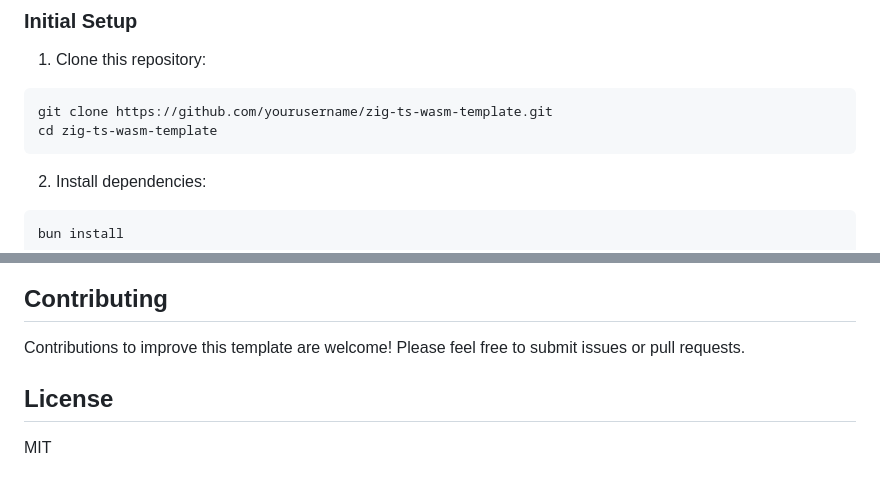
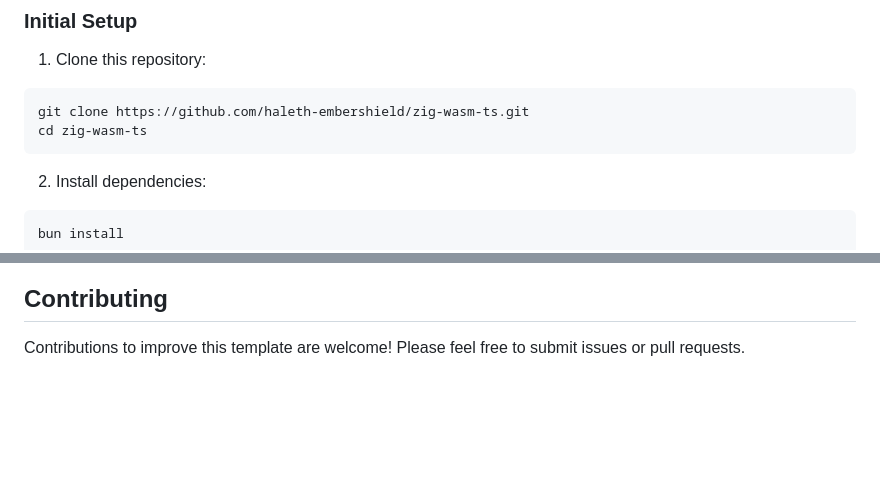
Before and after one commit to haleth-embershield/zig-wasm-ts, a Markdown page: README.md, 2 parts joined by grey strips. Rendered like a GitHub page; blank space fills up the shorter version.

````diff
--- a/README.md
+++ b/README.md
@@ -69,8 +69,8 @@ project-root/
 
 1. Clone this repository:
 ```bash
-git clone https://github.com/yourusername/zig-ts-wasm-template.git
-cd zig-ts-wasm-template
+git clone https://github.com/haleth-embershield/zig-wasm-ts.git
+cd zig-wasm-ts
 ```
 
 2. Install dependencies:
@@ -152,7 +152,3 @@ A stretch goal for this template is to incorporate WebGPU for hardware-accelerat
 ## Contributing
 
 Contributions to improve this template are welcome! Please feel free to submit issues or pull requests.
-
-## License
-
-MIT
````
